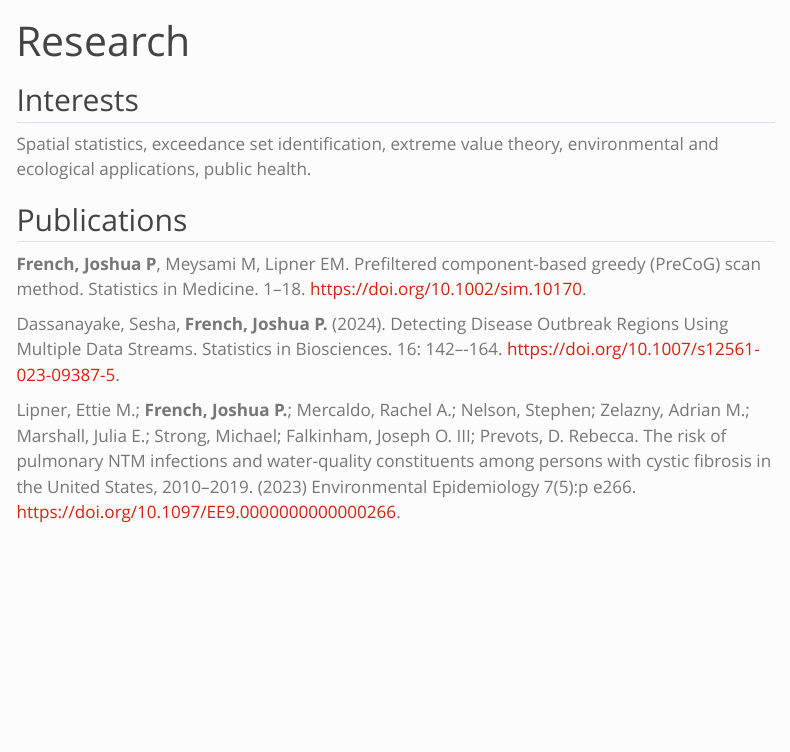
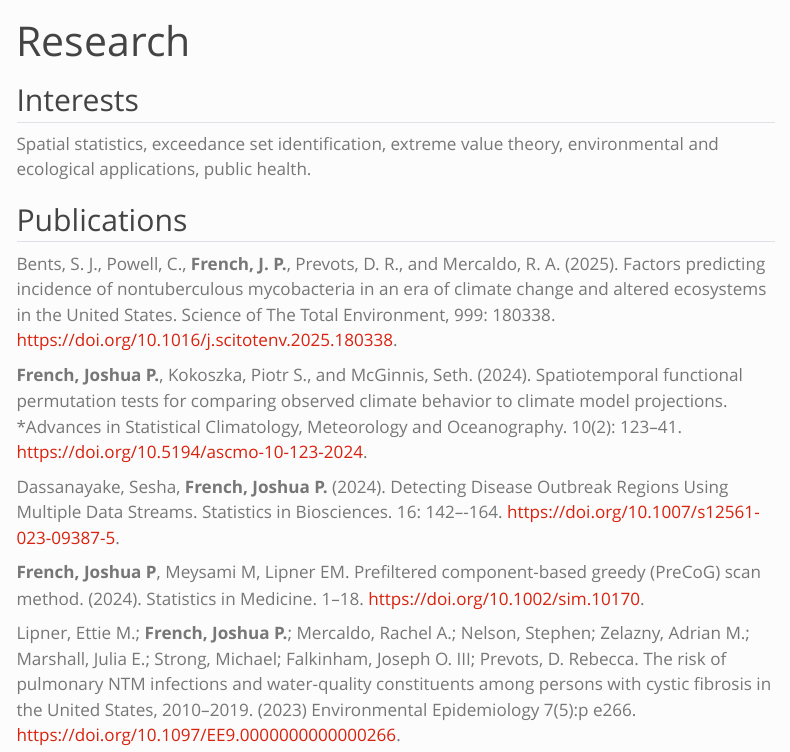
Before and after one commit to jfrench/jfrench.github.io, a Quarto document (research.qmd): the page in a window 1100 px wide, from its top. Rendered offline with R 4.5, knitr and Pandoc in place of Quarto, with nearby package versions; menus at the side of the page are left out.

Commit message:
Add publications

```diff
--- a/research.qmd
+++ b/research.qmd
@@ -4,13 +4,22 @@ title: "Research"
 
 ## Interests
 
-Spatial statistics, exceedance set identification, extreme value theory, environmental and ecological applications, public health.
+Spatial statistics, exceedance set identification, extreme value theory, environmental and ecological
+applications, public health.
 
 ## Publications
 
-**French, Joshua P**, Meysami M, Lipner EM. Prefiltered component-based greedy (PreCoG) scan method. Statistics in Medicine. 1--18. [https://doi.org/10.1002/sim.10170](https://doi.org/10.1002/sim.10170).
+Bents, S. J., Powell, C., **French, J. P.**, Prevots, D. R., and Mercaldo, R. A. (2025). Factors predicting incidence of nontuberculous mycobacteria in an era of climate change and altered ecosystems
+in the United States. Science of The Total Environment, 999: 180338. [https://doi.org/10.1016/j.scitotenv.2025.180338](https://doi.org/10.1016/j.scitotenv.2025.180338).
+
+**French, Joshua P.**, Kokoszka, Piotr S., and McGinnis, Seth. (2024). Spatiotemporal functional permutation
+tests for comparing observed climate behavior to climate model projections. *Advances in Statistical
+Climatology, Meteorology and Oceanography. 10(2): 123–41. [https://doi.org/10.5194/ascmo-10-123-2024](https://doi.org/10.5194/ascmo-10-123-2024).
+
 
 Dassanayake, Sesha, **French, Joshua P.** (2024). Detecting Disease Outbreak Regions Using Multiple Data Streams. Statistics in Biosciences. 16: 142–-164. [https://doi.org/10.1007/s12561-023-09387-5](https://doi.org/10.1007/s12561-023-09387-5).
+
+**French, Joshua P**, Meysami M, Lipner EM. Prefiltered component-based greedy (PreCoG) scan method. (2024). Statistics in Medicine. 1--18. [https://doi.org/10.1002/sim.10170](https://doi.org/10.1002/sim.10170).
 
 Lipner, Ettie M.; **French, Joshua P.**; Mercaldo, Rachel A.; Nelson, Stephen; Zelazny, Adrian M.; Marshall, Julia E.; Strong, Michael; Falkinham, Joseph O. III; Prevots, D. Rebecca. The risk of pulmonary NTM infections and water-quality constituents among persons with cystic fibrosis in the United States, 2010–2019. (2023) Environmental Epidemiology 7(5):p e266. [https://doi.org/10.1097/EE9.0000000000000266](https://doi.org/10.1097/EE9.0000000000000266).
 
```
Also changed, not shown: cv_jfrench.pdf, docs/search.json, 2 other files.
